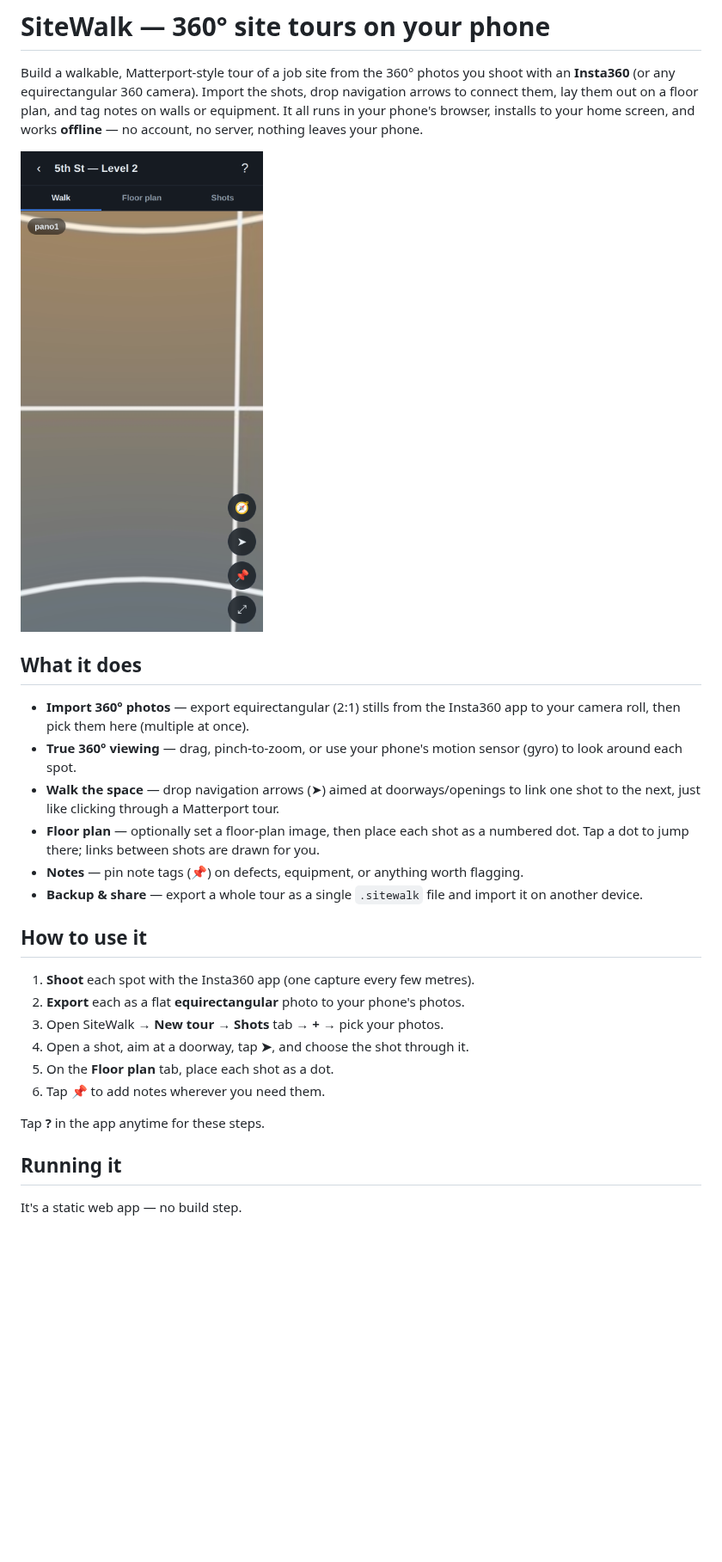
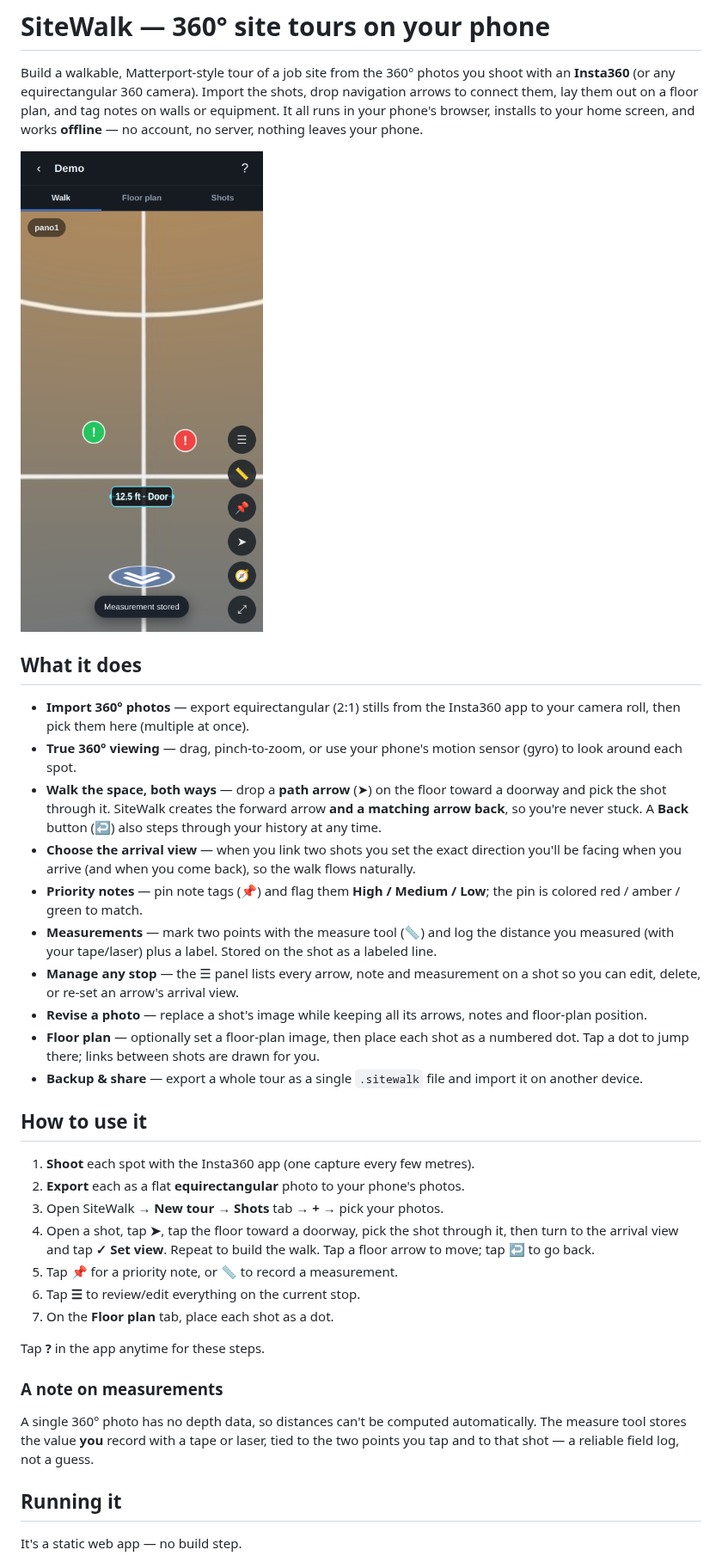
Before and after one commit to lugoismael711-boop/SiteWalk-, a Markdown page: README.md, the part around the change. Shown at 86% size. GitHub-like rendering; pictures changed too: docs/screenshot-tour.png; blank space fills up the shorter version.

```diff
--- a/README.md
+++ b/README.md
@@ -15,11 +15,24 @@ your phone.
   app to your camera roll, then pick them here (multiple at once).
 - **True 360° viewing** — drag, pinch-to-zoom, or use your phone's motion sensor
   (gyro) to look around each spot.
-- **Walk the space** — drop navigation arrows (➤) aimed at doorways/openings to
-  link one shot to the next, just like clicking through a Matterport tour.
+- **Walk the space, both ways** — drop a **path arrow** (➤) on the floor toward a
+  doorway and pick the shot through it. SiteWalk creates the forward arrow **and
+  a matching arrow back**, so you're never stuck. A **Back** button (↩) also
+  steps through your history at any time.
+- **Choose the arrival view** — when you link two shots you set the exact
+  direction you'll be facing when you arrive (and when you come back), so the
+  walk flows naturally.
+- **Priority notes** — pin note tags (📌) and flag them **High / Medium / Low**;
+  the pin is colored red / amber / green to match.
+- **Measurements** — mark two points with the measure tool (📏) and log the
+  distance you measured (with your tape/laser) plus a label. Stored on the shot
+  as a labeled line.
+- **Manage any stop** — the ☰ panel lists every arrow, note and measurement on a
+  shot so you can edit, delete, or re-set an arrow's arrival view.
+- **Revise a photo** — replace a shot's image while keeping all its arrows,
+  notes and floor-plan position.
 - **Floor plan** — optionally set a floor-plan image, then place each shot as a
   numbered dot. Tap a dot to jump there; links between shots are drawn for you.
-- **Notes** — pin note tags (📌) on defects, equipment, or anything worth flagging.
 - **Backup & share** — export a whole tour as a single `.sitewalk` file and
   import it on another device.
 
@@ -28,11 +41,21 @@ your phone.
 1. **Shoot** each spot with the Insta360 app (one capture every few metres).
 2. **Export** each as a flat **equirectangular** photo to your phone's photos.
 3. Open SiteWalk → **New tour** → **Shots** tab → **+** → pick your photos.
-4. Open a shot, aim at a doorway, tap **➤**, and choose the shot through it.
-5. On the **Floor plan** tab, place each shot as a dot.
-6. Tap **📌** to add notes wherever you need them.
+4. Open a shot, tap **➤**, tap the floor toward a doorway, pick the shot through
+   it, then turn to the arrival view and tap **✓ Set view**. Repeat to build the
+   walk. Tap a floor arrow to move; tap **↩** to go back.
+5. Tap **📌** for a priority note, or **📏** to record a measurement.
+6. Tap **☰** to review/edit everything on the current stop.
+7. On the **Floor plan** tab, place each shot as a dot.
 
 Tap **?** in the app anytime for these steps.
+
+### A note on measurements
+
+A single 360° photo has no depth data, so distances can't be computed
+automatically. The measure tool stores the value **you** record with a tape or
+laser, tied to the two points you tap and to that shot — a reliable field log,
+not a guess.
 
 ## Running it
 
```
Also changed, not shown: docs/screenshot-manage.png (added), 6 other files.
